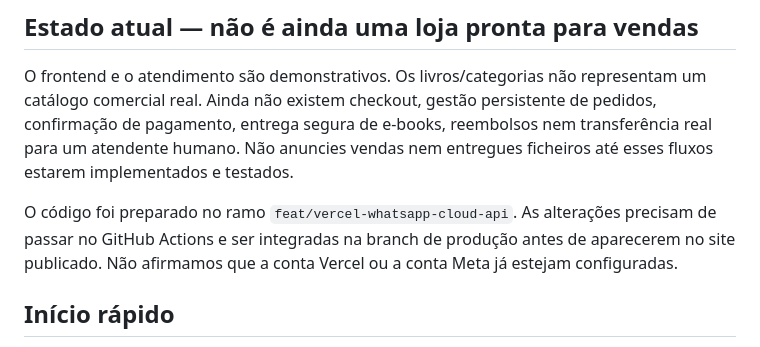
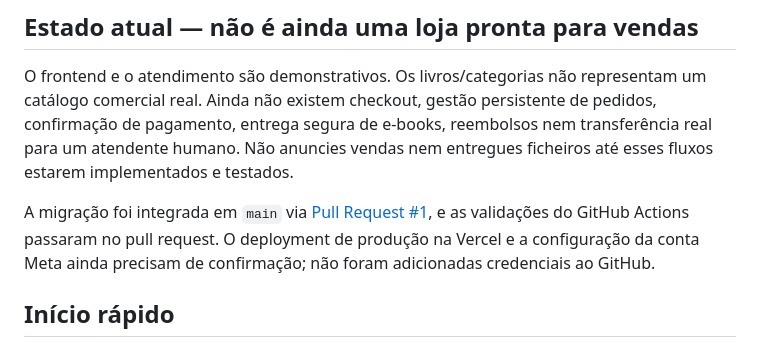
Before and after one commit to manuelbaptistalicanga00-sys/KIAZOP-LIVROS-WHATSAPP., a Markdown page: README.md, the part around the change. Drawn GitHub-style.

Commit message:
docs: update migration status after merge

```diff
--- a/README.md
+++ b/README.md
@@ -15,7 +15,7 @@ Loja demonstrativa de livros digitais com frontend estático na Vercel e integra
 
 O frontend e o atendimento são demonstrativos. Os livros/categorias não representam um catálogo comercial real. Ainda não existem checkout, gestão persistente de pedidos, confirmação de pagamento, entrega segura de e-books, reembolsos nem transferência real para um atendente humano. Não anuncies vendas nem entregues ficheiros até esses fluxos estarem implementados e testados.
 
-O código foi preparado no ramo `feat/vercel-whatsapp-cloud-api`. As alterações precisam de passar no GitHub Actions e ser integradas na branch de produção antes de aparecerem no site publicado. Não afirmamos que a conta Vercel ou a conta Meta já estejam configuradas.
+A migração foi integrada em `main` via [Pull Request #1](https://github.com/manuelbaptistalicanga00-sys/KIAZOP-LIVROS-WHATSAPP./pull/1), e as validações do GitHub Actions passaram no pull request. O deployment de produção na Vercel e a configuração da conta Meta ainda precisam de confirmação; não foram adicionadas credenciais ao GitHub.
 
 ## Início rápido
 
```
